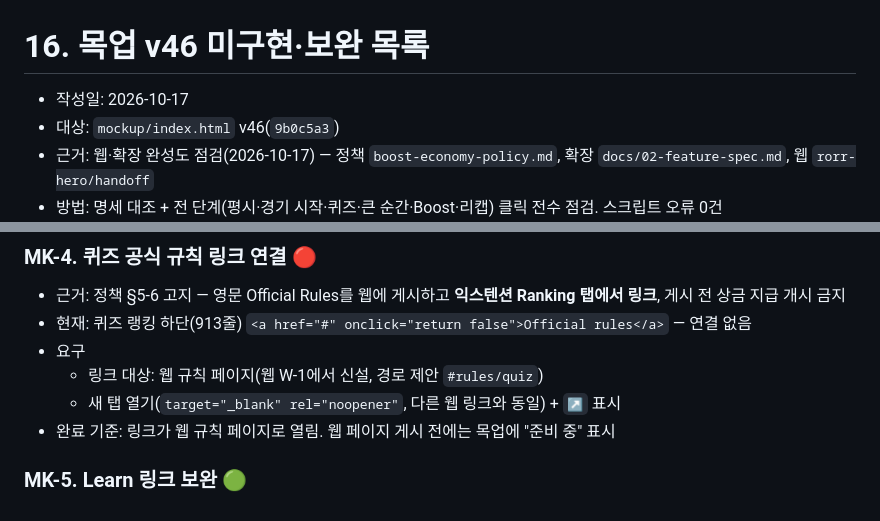
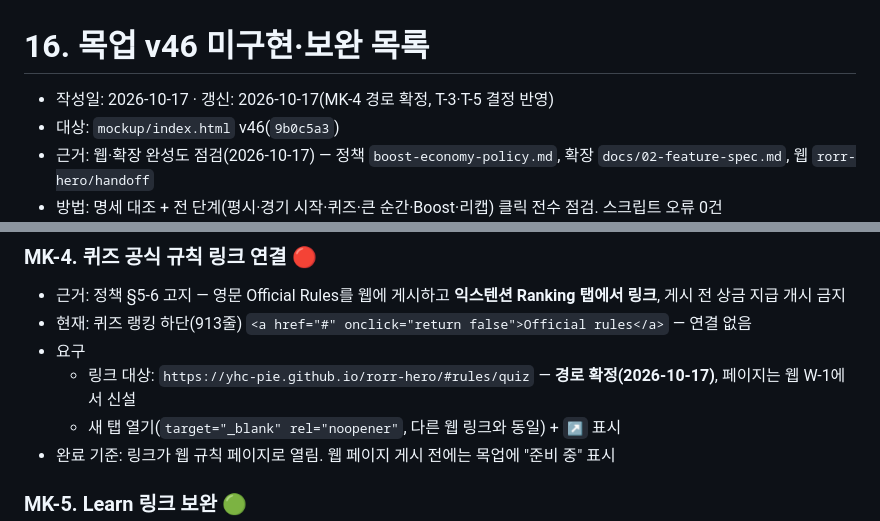
Before and after one commit to piecomp/rorr-extension, a Markdown page: docs/16-mockup-gap-list.md, 2 parts joined by grey strips. GitHub-like rendering.

```diff
--- a/docs/16-mockup-gap-list.md
+++ b/docs/16-mockup-gap-list.md
@@ -1,6 +1,6 @@
 # 16. 목업 v46 미구현·보완 목록
 
-- 작성일: 2026-10-17
+- 작성일: 2026-10-17 · 갱신: 2026-10-17(MK-4 경로 확정, T-3·T-5 결정 반영)
 - 대상: `mockup/index.html` v46(`9b0c5a3`)
 - 근거: 웹·확장 완성도 점검(2026-10-17) — 정책 `boost-economy-policy.md`, 확장 `docs/02-feature-spec.md`, 웹 `rorr-hero/handoff`
 - 방법: 명세 대조 + 전 단계(평시·경기 시작·퀴즈·큰 순간·Boost·리캡) 클릭 전수 점검. 스크립트 오류 0건
@@ -60,7 +60,7 @@
 - 근거: 정책 §5-6 고지 — 영문 Official Rules를 웹에 게시하고 **익스텐션 Ranking 탭에서 링크**, 게시 전 상금 지급 개시 금지
 - 현재: 퀴즈 랭킹 하단(913줄) `<a href="#" onclick="return false">Official rules</a>` — 연결 없음
 - 요구
-  - 링크 대상: 웹 규칙 페이지(웹 W-1에서 신설, 경로 제안 `#rules/quiz`)
+  - 링크 대상: `https://yhc-pie.github.io/rorr-hero/#rules/quiz` — **경로 확정(2026-10-17)**, 페이지는 웹 W-1에서 신설
   - 새 탭 열기(`target="_blank" rel="noopener"`, 다른 웹 링크와 동일) + `↗` 표시
 - 완료 기준: 링크가 웹 규칙 페이지로 열림. 웹 페이지 게시 전에는 목업에 "준비 중" 표시
 
```
Also changed, not shown: other parts of docs/16-mockup-gap-list.md (+6 -7 lines).
